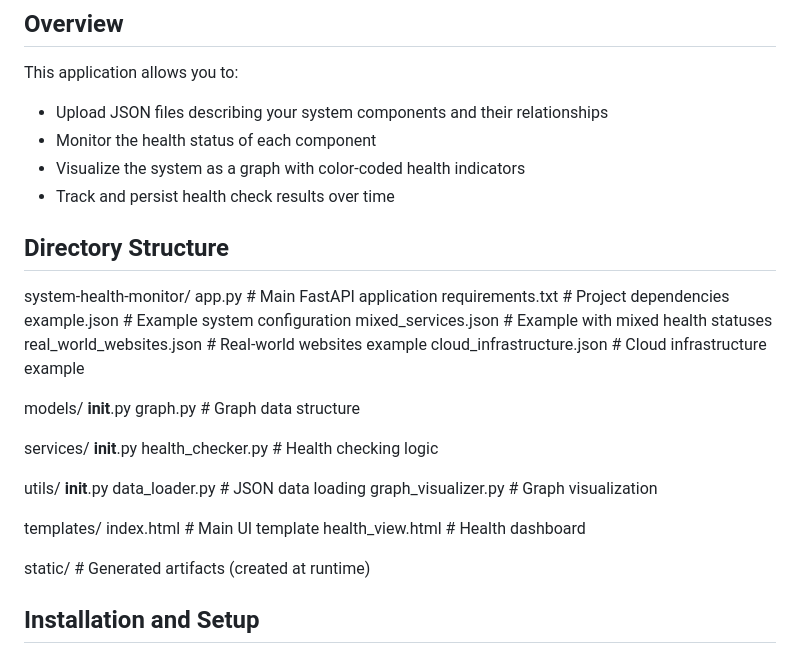
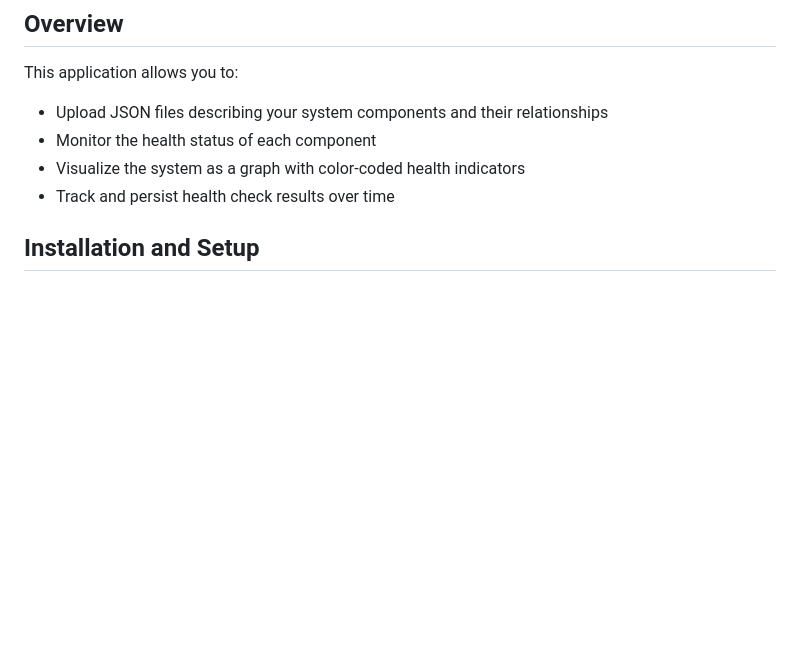
Before and after one commit to saketh-tech-hash/system-health-monitoring, a Markdown page: README.md, the part around the change. GitHub-like rendering; blank space fills up the shorter version.

```diff
--- a/README.md
+++ b/README.md
@@ -10,35 +10,6 @@ This application allows you to:
 - Monitor the health status of each component
 - Visualize the system as a graph with color-coded health indicators
 - Track and persist health check results over time
-
-## Directory Structure
-
-system-health-monitor/
-app.py                      # Main FastAPI application
-requirements.txt            # Project dependencies
-example.json                # Example system configuration
-mixed_services.json         # Example with mixed health statuses
-real_world_websites.json    # Real-world websites example
-cloud_infrastructure.json   # Cloud infrastructure example
-
-models/
-  __init__.py
-  graph.py                  # Graph data structure
-
-services/
-  __init__.py
-  health_checker.py         # Health checking logic
-
-utils/
-  __init__.py
-  data_loader.py            # JSON data loading
-  graph_visualizer.py       # Graph visualization
-
-templates/
-  index.html                # Main UI template
-  health_view.html          # Health dashboard
-
-static/                     # Generated artifacts (created at runtime)
 
 ## Installation and Setup
 
```
